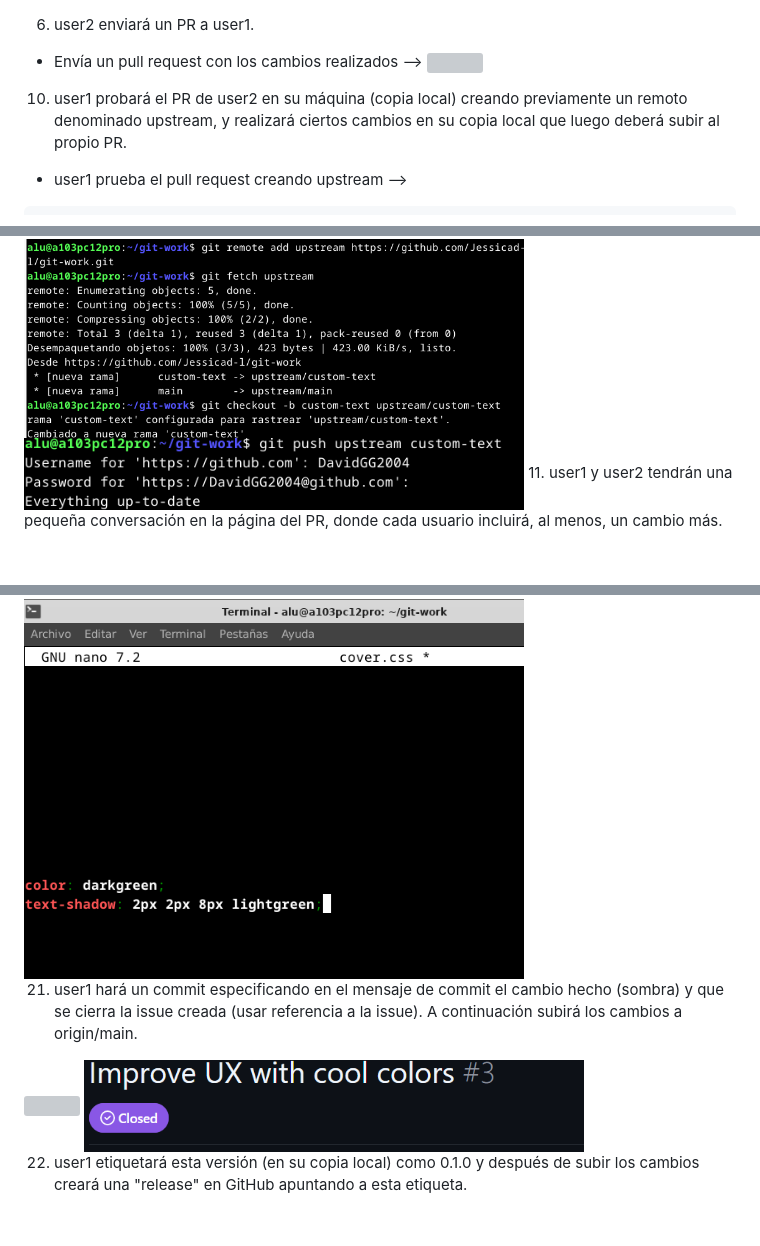
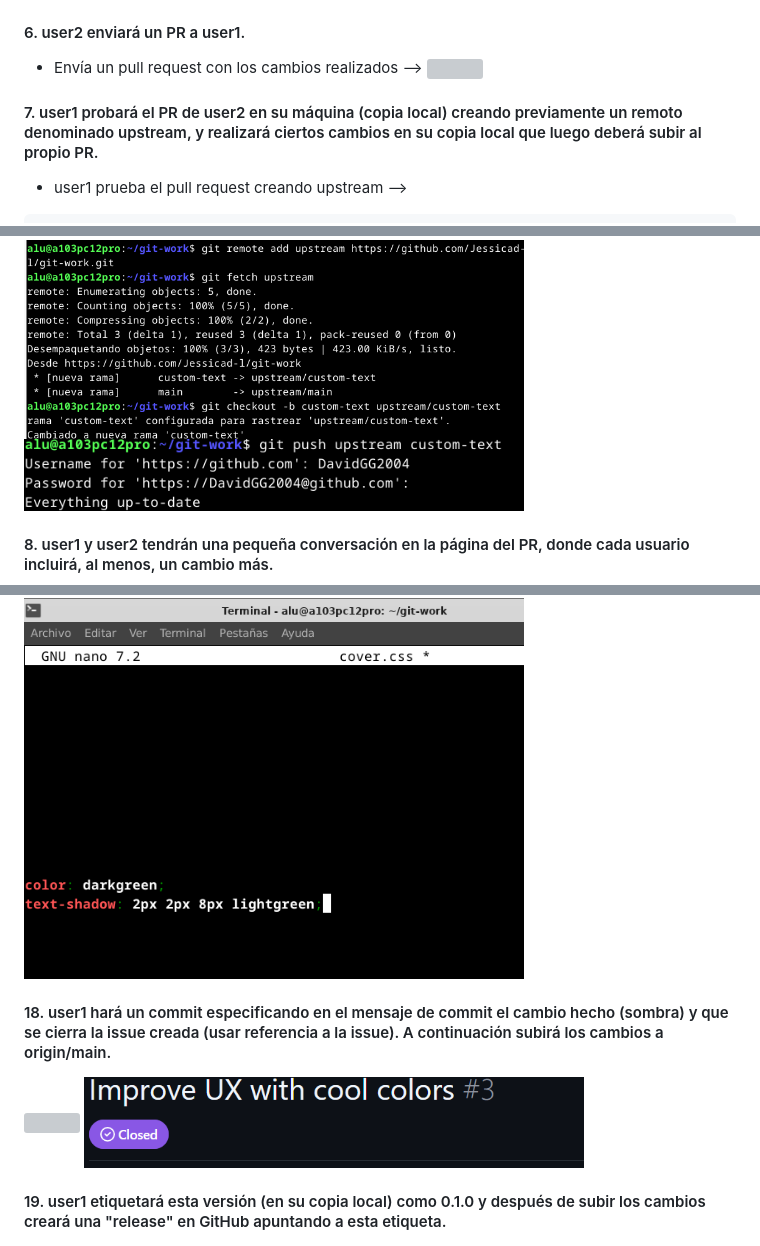
Before and after one commit to Jessicad-l/git-work, a Markdown page: README.md, 3 parts joined by grey strips. GitHub-like rendering; blank space fills up the shorter version; grey boxes are pictures that could not be loaded.

````diff
--- a/README.md
+++ b/README.md
@@ -84,12 +85,12 @@ Para realizar esta actividad hemos empleado:
    <img src="IMG/imagen7.png" width="500"/>
    <img src="IMG/imagen8.png" width="500"/>
 
-8. user2 enviará un PR a user1.
+#### 6. user2 enviará un PR a user1.
 
 * Envía un pull request con los cambios realizados --> </br>
   <img src="IMG/imagen9.png" width="500"/>
 
-10. user1 probará el PR de user2 en su máquina (copia local) creando previamente un remoto denominado upstream, y realizará ciertos cambios en su copia local que luego deberá subir al propio PR.
+#### 7. user1 probará el PR de user2 en su máquina (copia local) creando previamente un remoto denominado upstream, y realizará ciertos cambios en su copia local que luego deberá subir al propio PR.
 
    - user1 prueba el pull request creando upstream -->
    ```
@@ -99,7 +100,8 @@ Para realizar esta actividad hemos empleado:
    ```
   <img src="IMG/imagen10.png" width="500"/>
   <img src="IMG/imagen11.png" width="500"/>
-11. user1 y user2 tendrán una pequeña conversación en la página del PR, donde cada usuario incluirá, al menos, un cambio más.
+
+#### 8. user1 y user2 tendrán una pequeña conversación en la página del PR, donde cada usuario incluirá, al menos, un cambio más.
 <img src="IMG/imagen12.png" width="500"/>
 <img src="IMG/imagen13.png" width="500"/>
 <img src="IMG/imagen14.png" width="500"/>
@@ -148,12 +150,12 @@ Para realizar esta actividad hemos empleado:
 
  <img src="IMG/imagen26.png" width="500"/>
 
-21. user1 hará un commit especificando en el mensaje de commit el cambio hecho (sombra) y que se cierra la issue creada (usar referencia a la issue). A continuación subirá los cambios a origin/main.
+#### 18. user1 hará un commit especificando en el mensaje de commit el cambio hecho (sombra) y que se cierra la issue creada (usar referencia a la issue). A continuación subirá los cambios a origin/main.
 
 <img src="IMG/imagen27.png" width="500"/>
 <img src="IMG/imagen29.png" width="500"/>
 
-22. user1 etiquetará esta versión (en su copia local) como 0.1.0 y después de subir los cambios creará una "release" en GitHub apuntando a esta etiqueta.
+#### 19. user1 etiquetará esta versión (en su copia local) como 0.1.0 y después de subir los cambios creará una "release" en GitHub apuntando a esta etiqueta.
 
 <img src="IMG/imagen28.png" width="500"/>
 <img src="IMG/imagen30.png" width="500"/>
````
Also changed, not shown: other parts of README.md (+16 -15 lines).
